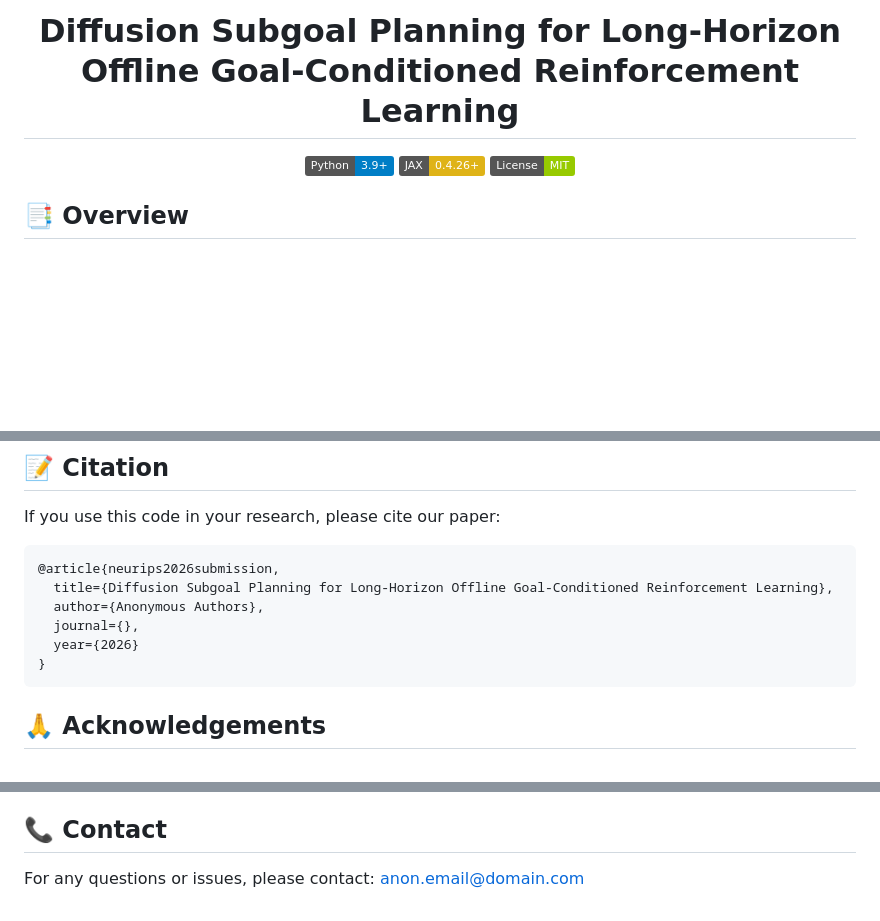
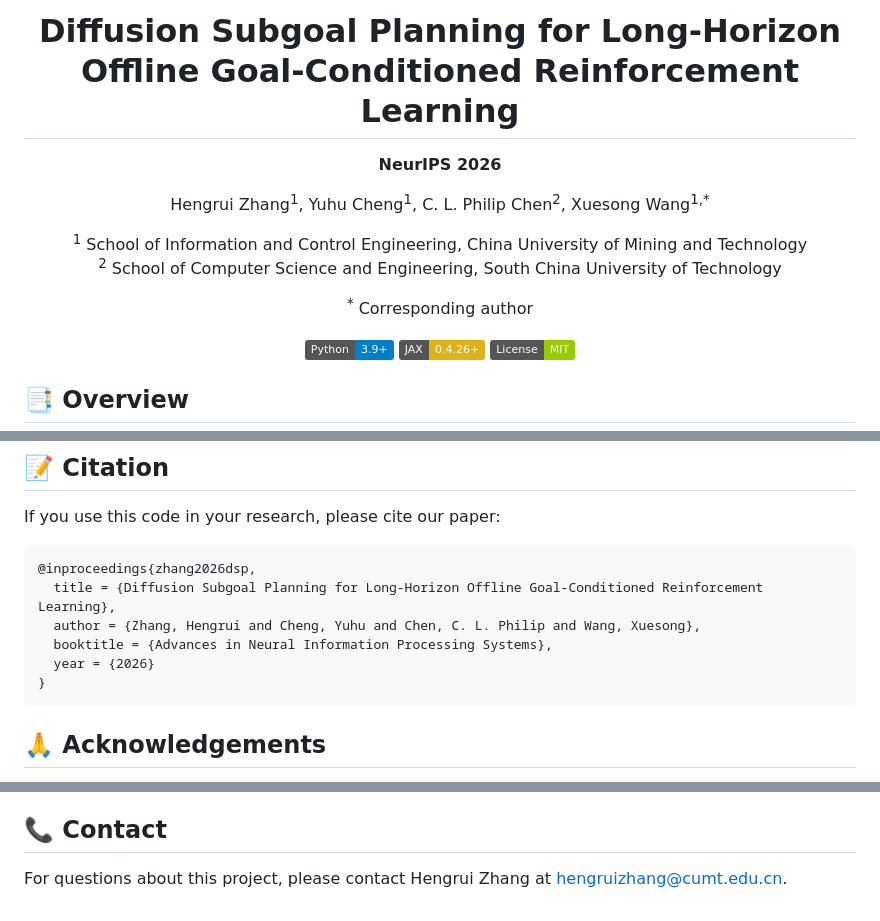
Before and after one commit to Henry0132/DSP, a Markdown page: README.md, 3 parts joined by grey strips. Drawn GitHub-style; badges without logos; blank space fills up the shorter version.

Commit message:
Update paper authors, citation, and contact in README

````diff
--- a/README.md
+++ b/README.md
@@ -1,6 +1,13 @@
 <div align="center">
 
-  # Diffusion Subgoal Planning for Long-Horizon Offline Goal-Conditioned Reinforcement Learning
+<h1>Diffusion Subgoal Planning for Long-Horizon Offline Goal-Conditioned Reinforcement Learning</h1>
+
+<p><strong>NeurIPS 2026</strong></p>
+
+<p>Hengrui Zhang<sup>1</sup>, Yuhu Cheng<sup>1</sup>, C. L. Philip Chen<sup>2</sup>, Xuesong Wang<sup>1,*</sup></p>
+<p><sup>1</sup> School of Information and Control Engineering, China University of Mining and Technology<br>
+<sup>2</sup> School of Computer Science and Engineering, South China University of Technology</p>
+<p><sup>*</sup> Corresponding author</p>
 
 [![Python](https://img.shields.io/badge/Python-3.9+-blue.svg)](https://www.python.org/)
 [![JAX](https://img.shields.io/badge/JAX-0.4.26+-yellow.svg)](https://github.com/google/jax)
@@ -84,11 +91,11 @@ python main.py --run_group EXP --seed 0 --env_name antmaze-large-diverse-v2 --al
 If you use this code in your research, please cite our paper:
 
 ```bibtex
-@article{neurips2026submission,
-  title={Diffusion Subgoal Planning for Long-Horizon Offline Goal-Conditioned Reinforcement Learning},
-  author={Anonymous Authors},
-  journal={},
-  year={2026}
+@inproceedings{zhang2026dsp,
+  title = {Diffusion Subgoal Planning for Long-Horizon Offline Goal-Conditioned Reinforcement Learning},
+  author = {Zhang, Hengrui and Cheng, Yuhu and Chen, C. L. Philip and Wang, Xuesong},
+  booktitle = {Advances in Neural Information Processing Systems},
+  year = {2026}
 }
 ```
 
@@ -103,4 +110,4 @@ This project is licensed under the MIT License
 
 ## 📞 Contact
 
-For any questions or issues, please contact: anon.email@domain.com
+For questions about this project, please contact Hengrui Zhang at [hengruizhang@cumt.edu.cn](mailto:hengruizhang@cumt.edu.cn).
````
